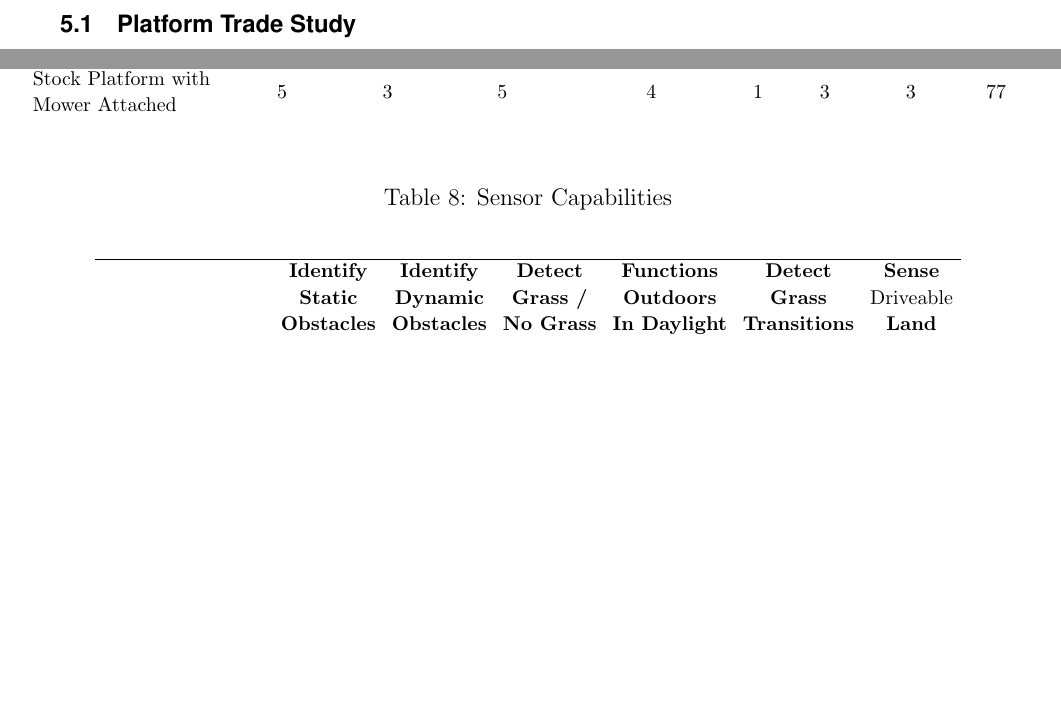
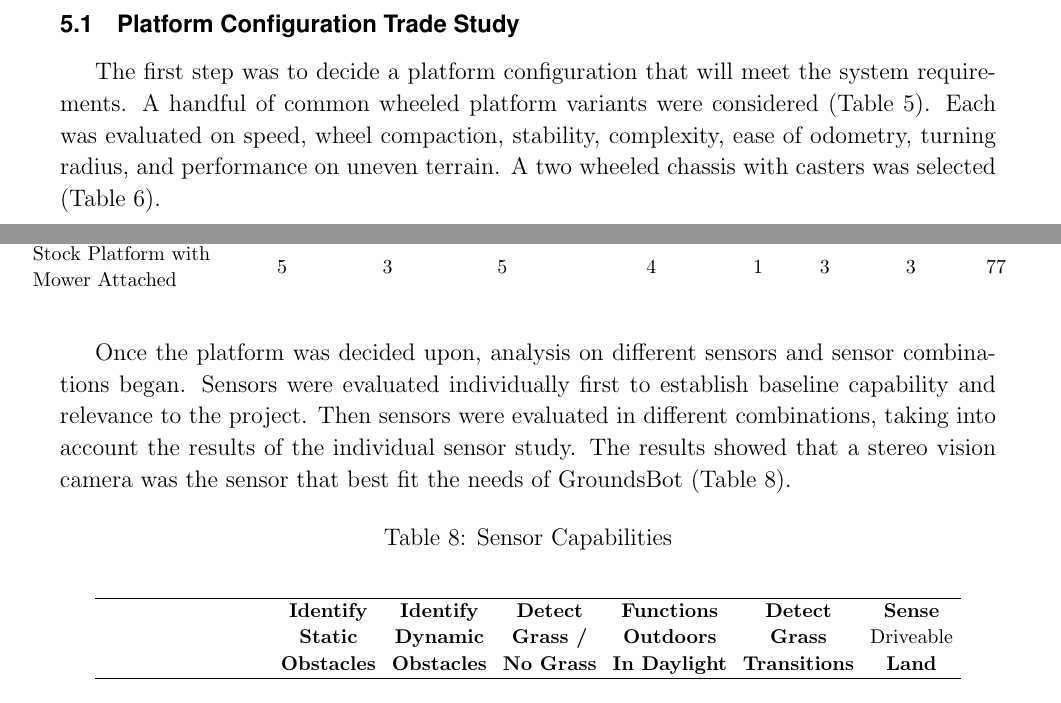
Before and after one commit to MRSD2018/GroundsBot, a LaTeX document (documentation/conceptual_design_review/codr.tex): two parts of pages 12 and 14 of 26 before the commit and two parts of pages 12 and 15 of 27 after it, joined at a grey line, cut so that both start at the same text, the shorter picture padded with empty space. Compiled offline with pdfLaTeX.

Commit message:
add trade study text

```diff
--- a/documentation/conceptual_design_review/codr.tex
+++ b/documentation/conceptual_design_review/codr.tex
@@ -278,7 +278,8 @@ The system requirements were decided upon to demonstrate a proof of concept auto
 
 \newpage
 \section{System Level Trade Studies}
-	\subsection{Platform Trade Study}
+	\subsection{Platform Configuration Trade Study}
+The first step was to decide a platform configuration that will meet the system requirements. A handful of common wheeled platform variants were considered (Table \ref{Tab:PlatformConfigDiagramsTable}). Each was evaluated on speed, wheel compaction, stability, complexity, ease of odometry, turning radius, and performance on uneven terrain. A two wheeled chassis with casters was selected (Table \ref{Tab:PlatformConfigTable}).
 
 
      \begin{table}[H]
@@ -383,6 +386,9 @@ The system requirements were decided upon to demonstrate a proof of concept auto
 
 
 %%%%%%%%%%sensor capability table%%%%%%%%%%%%%%%%%%%%
+Once the platform was decided upon, analysis on different sensors and sensor combinations began. Sensors were evaluated individually first to establish baseline capability and relevance to the project. Then sensors were evaluated in different combinations, taking into account the results of the individual sensor study. The results showed that a stereo vision camera was the sensor that best fit the needs of GroundsBot (Table \ref{Tab:SensorCapabilitiesTable}).
+
+
 		\begin{table}[H]
 		\begin{adjustwidth}{-1.5in}{-1.5in}
 		\setlength{\dashlinedash}{.4pt}
@@ -392,7 +398,7 @@ The system requirements were decided upon to demonstrate a proof of concept auto
 
 
 		\caption{Sensor Capabilities}
-		\label{SensorCapabilitiesTable}
+		\label{Tab:SensorCapabilitiesTable}
 
 		\vspace{1em}
 
```
Also changed, not shown: documentation/conceptual_design_review/codr.tex (10 more changed lines).
